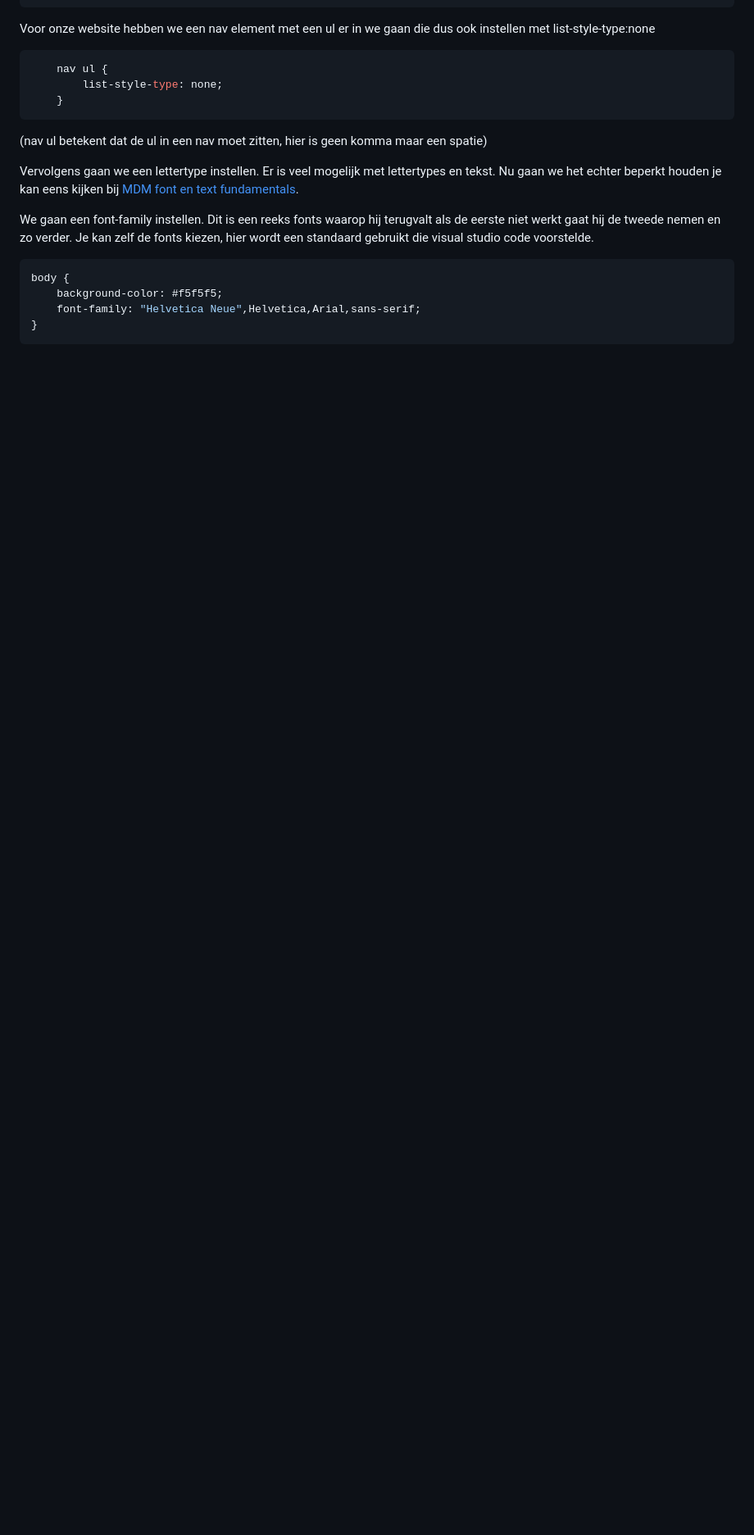
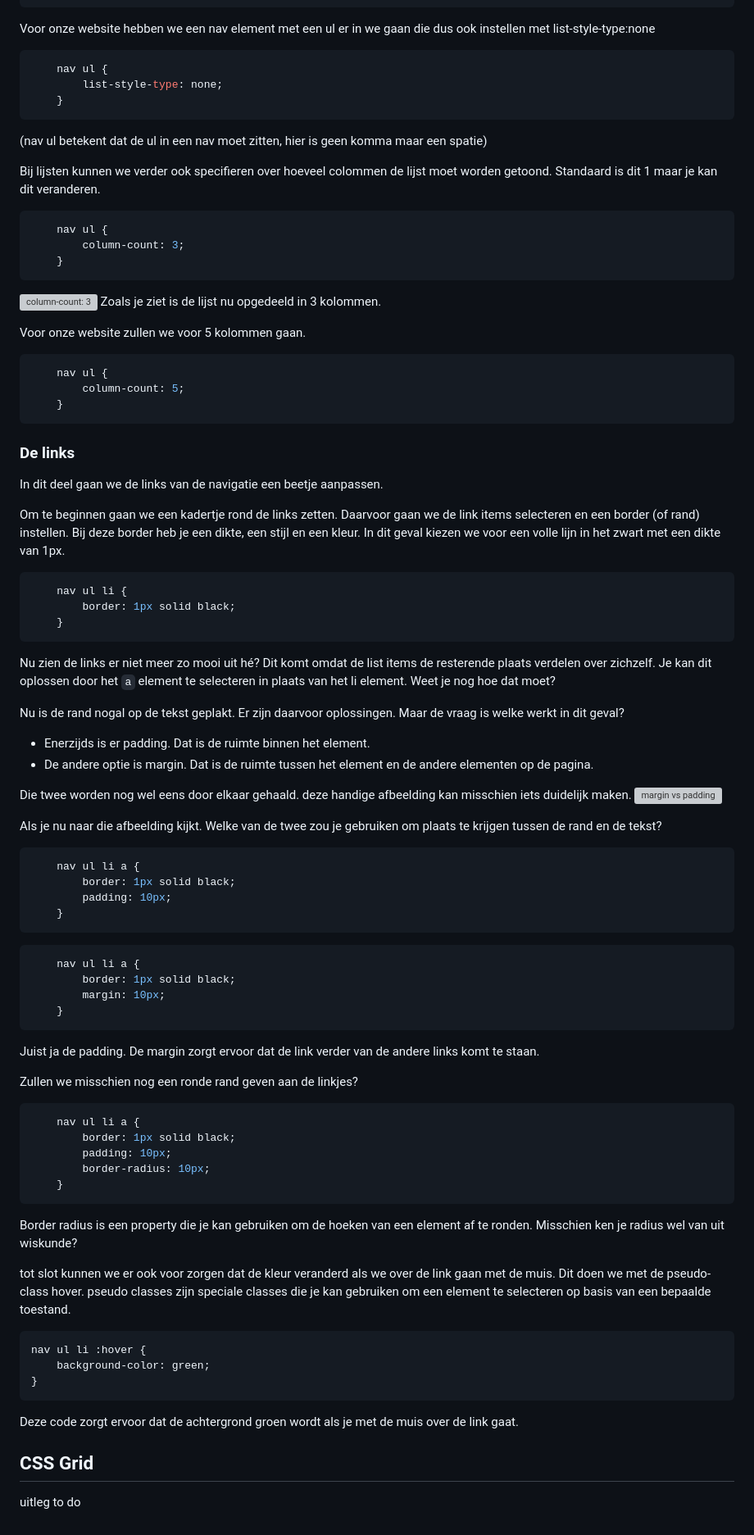
Before and after one commit to yorandm/WebDevReeks, a Markdown page: sessie1/htmlBasics.md, the part around the change printed below. Shown: that part at 82% size. GitHub-like rendering; blank space fills up the shorter version; grey boxes are pictures that could not be loaded.

Commit message:
update tot de nav links css

````diff
--- a/sessie1/htmlBasics.md
+++ b/sessie1/htmlBasics.md
@@ -458,12 +469,83 @@ Voor onze website hebben we een nav element met een ul er in we gaan die dus ook
 ```
 (nav ul betekent dat de ul in een nav moet zitten, hier is geen komma maar een spatie)
 
-Vervolgens gaan we een lettertype instellen. Er is veel mogelijk met lettertypes en tekst. Nu gaan we het echter beperkt houden je kan eens kijken bij [MDM font en text fundamentals](https://developer.mozilla.org/en-US/docs/Learn/CSS/Styling_text/Fundamentals).
+Bij lijsten kunnen we verder ook specifieren over hoeveel colommen de lijst moet worden getoond. Standaard is dit 1 maar je kan dit veranderen.
+```css
+    nav ul {
+        column-count: 3;
+    }
+```
 
-We gaan een font-family instellen. Dit is een reeks fonts waarop hij terugvalt als de eerste niet werkt gaat hij de tweede nemen en zo verder. Je kan zelf de fonts kiezen, hier wordt een standaard gebruikt die visual studio code voorstelde.
+![column-count: 3](./img/navigatie_column3.jpg)
+Zoals je ziet is de lijst nu opgedeeld in 3 kolommen.
+
+Voor onze website zullen we voor 5 kolommen gaan.
 ```css
-body {
-    background-color: #f5f5f5;
-    font-family: "Helvetica Neue",Helvetica,Arial,sans-serif;
+    nav ul {
+        column-count: 5;
+    }
+```
+### De links
+In dit deel gaan we de links van de navigatie een beetje aanpassen.
+
+Om te beginnen gaan we een kadertje rond de links zetten.
+Daarvoor gaan we de link items selecteren en een border (of rand) instellen. Bij deze border heb je een dikte, een stijl en een kleur.
+In dit geval kiezen we voor een volle lijn in het zwart met een dikte van 1px.
+
+```css
+    nav ul li {
+        border: 1px solid black;
+    }
+```
+
+Nu zien de links er niet meer zo mooi uit hé? Dit komt omdat de list items de resterende plaats verdelen over zichzelf. Je kan dit oplossen door het `a` element te selecteren in plaats van het li element. Weet je nog hoe dat moet?
+
+Nu is de rand nogal op de tekst geplakt.
+Er zijn daarvoor oplossingen. Maar de vraag is welke werkt in dit geval?
+
+- Enerzijds is er padding. Dat is de ruimte binnen het element.
+- De andere optie is margin. Dat is de ruimte tussen het element en de andere elementen op de pagina.
+
+Die twee worden nog wel eens door elkaar gehaald. deze handige afbeelding kan misschien iets duidelijk maken.
+![margin vs padding](./img/margin_padding.jpg)
+
+Als je nu naar die afbeelding kijkt. Welke van de twee zou je gebruiken om plaats te krijgen tussen de rand en de tekst?
+```css
+    nav ul li a {
+        border: 1px solid black;
+        padding: 10px;
+    }
+```
+```css
+    nav ul li a {
+        border: 1px solid black;
+        margin: 10px;
+    }
+```
+
+Juist ja de padding. De margin zorgt ervoor dat de link verder van de andere links komt te staan.
+
+Zullen we misschien nog een ronde rand geven aan de linkjes?
+```css
+    nav ul li a {
+        border: 1px solid black;
+        padding: 10px;
+        border-radius: 10px;
+    }
+```
+
+Border radius is een property die je kan gebruiken om de hoeken van een element af te ronden. Misschien ken je radius wel van uit wiskunde?
+
+tot slot kunnen we er ook voor zorgen dat de kleur veranderd als we over de link gaan met de muis. Dit doen we met de pseudo-class hover.
+pseudo classes zijn speciale classes die je kan gebruiken om een element te selecteren op basis van een bepaalde toestand.
+
+```css
+nav ul li :hover {
+    background-color: green;
 }
 ```
+Deze code zorgt ervoor dat de achtergrond groen wordt als je met de muis over de link gaat.
+
+
+## CSS Grid
+uitleg to do
````
Also changed, not shown: other parts of sessie1/htmlBasics.md (+15 -4 lines), sessie1/img/margin_padding.JPG (added), sessie1/img/navigatie_column3.JPG (added), 3 other files.
